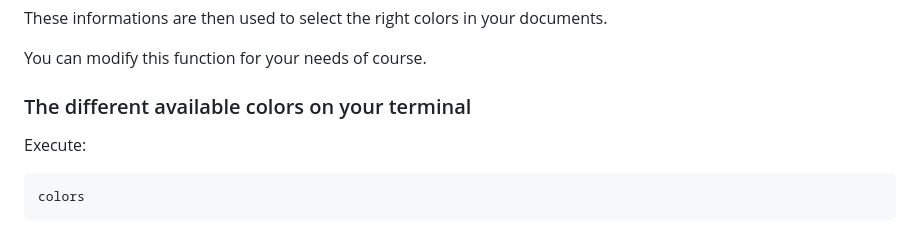
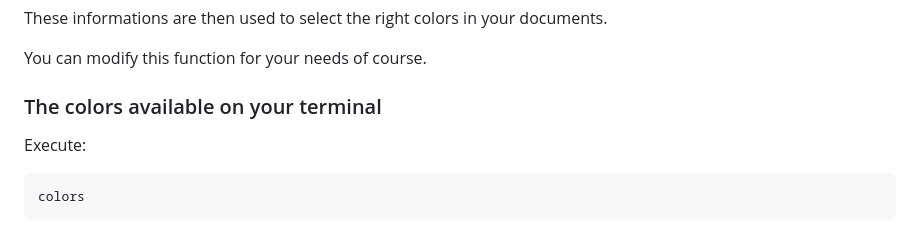
Before and after one commit to naver/lispe, a Markdown page: editor/README.md, the part around the change. Drawn GitHub-style.

```diff
--- a/editor/README.md
+++ b/editor/README.md
@@ -209,7 +209,7 @@ These informations are then used to select the right colors in your documents.
 You can modify this function for your needs of course.
 
 
-### The different available colors on your terminal
+### The colors available on your terminal
 
 Execute:
 
```
